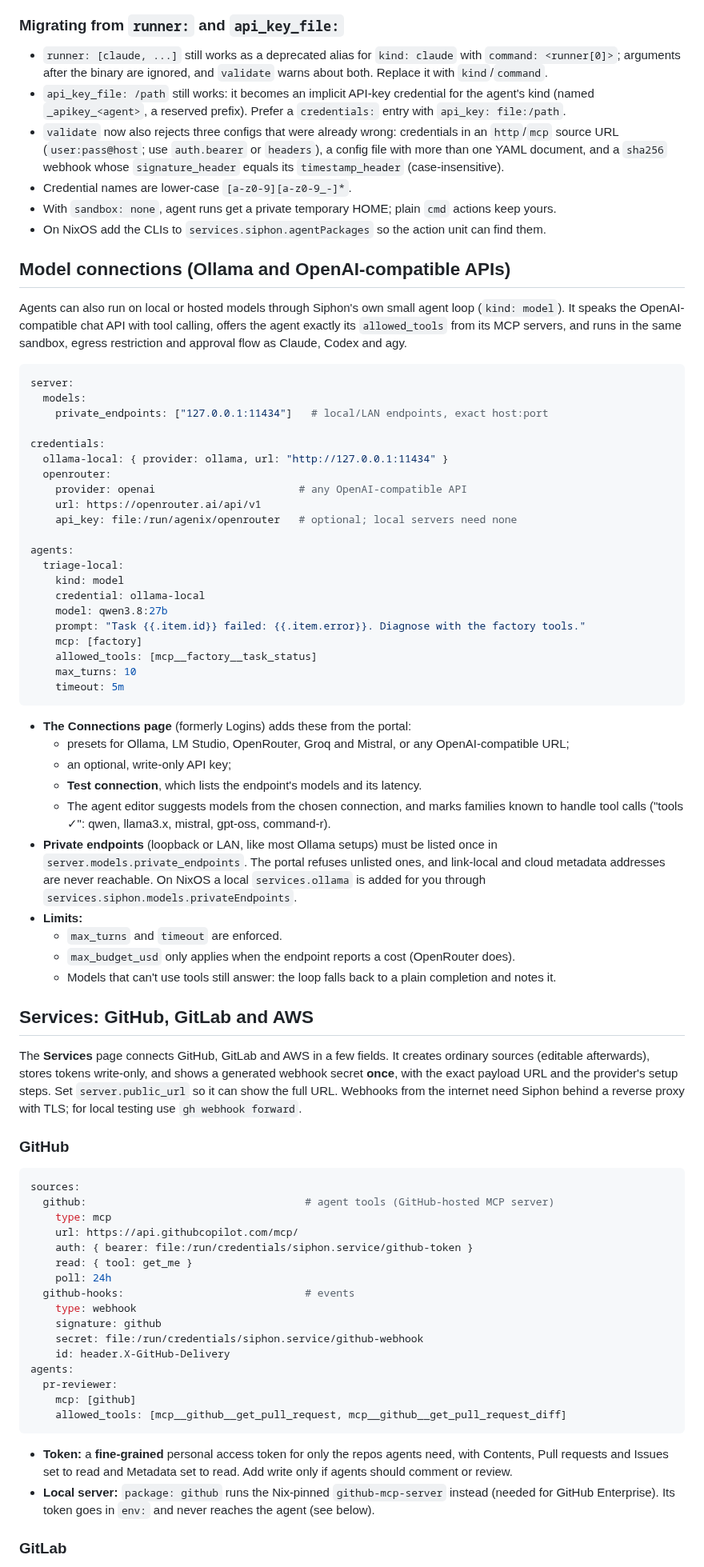
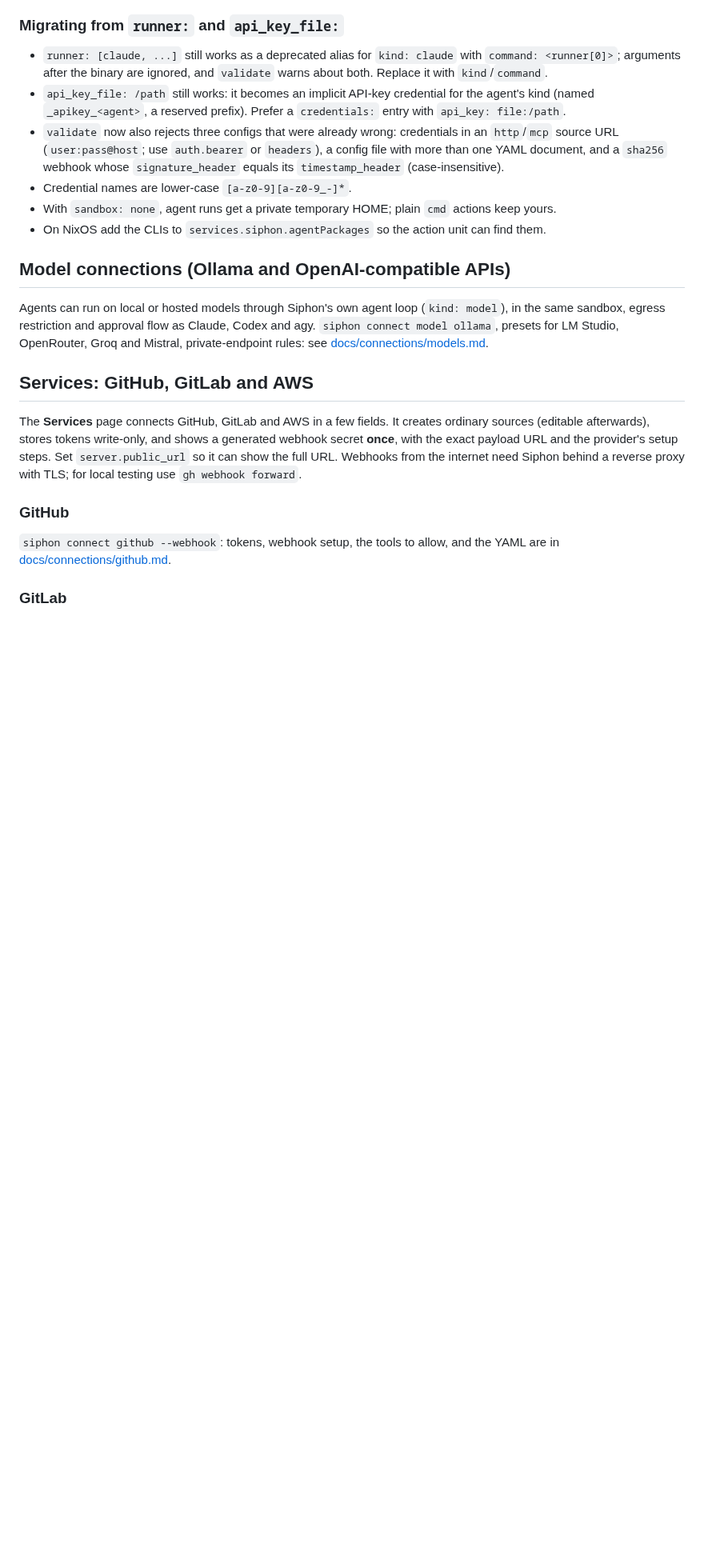
Before and after one commit to olafkfreund/siphon, a Markdown page: README.md, the part around one of its changes. Shown at 80% size. GitHub-like rendering; blank space fills up the shorter version.

````diff
--- a/README.md
+++ b/README.md
@@ -361,55 +358,11 @@ operator's responsibility.
 
 ## Model connections (Ollama and OpenAI-compatible APIs)
 
-Agents can also run on local or hosted models through Siphon's own small
-agent loop (`kind: model`). It speaks the OpenAI-compatible chat API with
-tool calling, offers the agent exactly its `allowed_tools` from its MCP
-servers, and runs in the same sandbox, egress restriction and approval flow
-as Claude, Codex and agy.
-
-```yaml
-server:
-  models:
-    private_endpoints: ["127.0.0.1:11434"]   # local/LAN endpoints, exact host:port
-
-credentials:
-  ollama-local: { provider: ollama, url: "http://127.0.0.1:11434" }
-  openrouter:
-    provider: openai                       # any OpenAI-compatible API
-    url: https://openrouter.ai/api/v1
-    api_key: file:/run/agenix/openrouter   # optional; local servers need none
-
-agents:
-  triage-local:
-    kind: model
-    credential: ollama-local
-    model: qwen3.8:27b
-    prompt: "Task {{.item.id}} failed: {{.item.error}}. Diagnose with the factory tools."
-    mcp: [factory]
-    allowed_tools: [mcp__factory__task_status]
-    max_turns: 10
-    timeout: 5m
-```
-
-- **The Connections page** (formerly Logins) adds these from the portal:
-  - presets for Ollama, LM Studio, OpenRouter, Groq and Mistral, or any
-    OpenAI-compatible URL;
-  - an optional, write-only API key;
-  - **Test connection**, which lists the endpoint's models and its latency.
-  - The agent editor suggests models from the chosen connection, and marks
-    families known to handle tool calls ("tools ✓": qwen, llama3.x,
-    mistral, gpt-oss, command-r).
-- **Private endpoints** (loopback or LAN, like most Ollama setups) must be
-  listed once in `server.models.private_endpoints`. The portal refuses
-  unlisted ones, and link-local and cloud metadata addresses are never
-  reachable. On NixOS a local `services.ollama` is added for you through
-  `services.siphon.models.privateEndpoints`.
-- **Limits:**
-  - `max_turns` and `timeout` are enforced.
-  - `max_budget_usd` only applies when the endpoint reports a cost
-    (OpenRouter does).
-  - Models that can't use tools still answer: the loop falls back to a
-    plain completion and notes it.
+Agents can run on local or hosted models through Siphon's own agent loop
+(`kind: model`), in the same sandbox, egress restriction and approval flow
+as Claude, Codex and agy. `siphon connect model ollama`, presets for LM
+Studio, OpenRouter, Groq and Mistral, private-endpoint rules: see
+[docs/connections/models.md](docs/connections/models.md).
 
 ## Services: GitHub, GitLab and AWS
 
@@ -422,31 +375,7 @@ local testing use `gh webhook forward`.
 
 ### GitHub
 
-```yaml
-sources:
-  github:                                   # agent tools (GitHub-hosted MCP server)
-    type: mcp
-    url: https://api.githubcopilot.com/mcp/
-    auth: { bearer: file:/run/credentials/siphon.service/github-token }
-    read: { tool: get_me }
-    poll: 24h
-  github-hooks:                             # events
-    type: webhook
-    signature: github
-    secret: file:/run/credentials/siphon.service/github-webhook
-    id: header.X-GitHub-Delivery
-agents:
-  pr-reviewer:
-    mcp: [github]
-    allowed_tools: [mcp__github__get_pull_request, mcp__github__get_pull_request_diff]
-```
-
-- **Token:** a **fine-grained** personal access token for only the repos
-  agents need, with Contents, Pull requests and Issues set to read and
-  Metadata set to read. Add write only if agents should comment or review.
-- **Local server:** `package: github` runs the Nix-pinned `github-mcp-server`
-  instead (needed for GitHub Enterprise). Its token goes in `env:` and never
-  reaches the agent (see below).
+`siphon connect github --webhook`: tokens, webhook setup, the tools to allow, and the YAML are in [docs/connections/github.md](docs/connections/github.md).
 
 ### GitLab
 
````
Also changed, not shown: other parts of README.md (+48 -68 lines).
